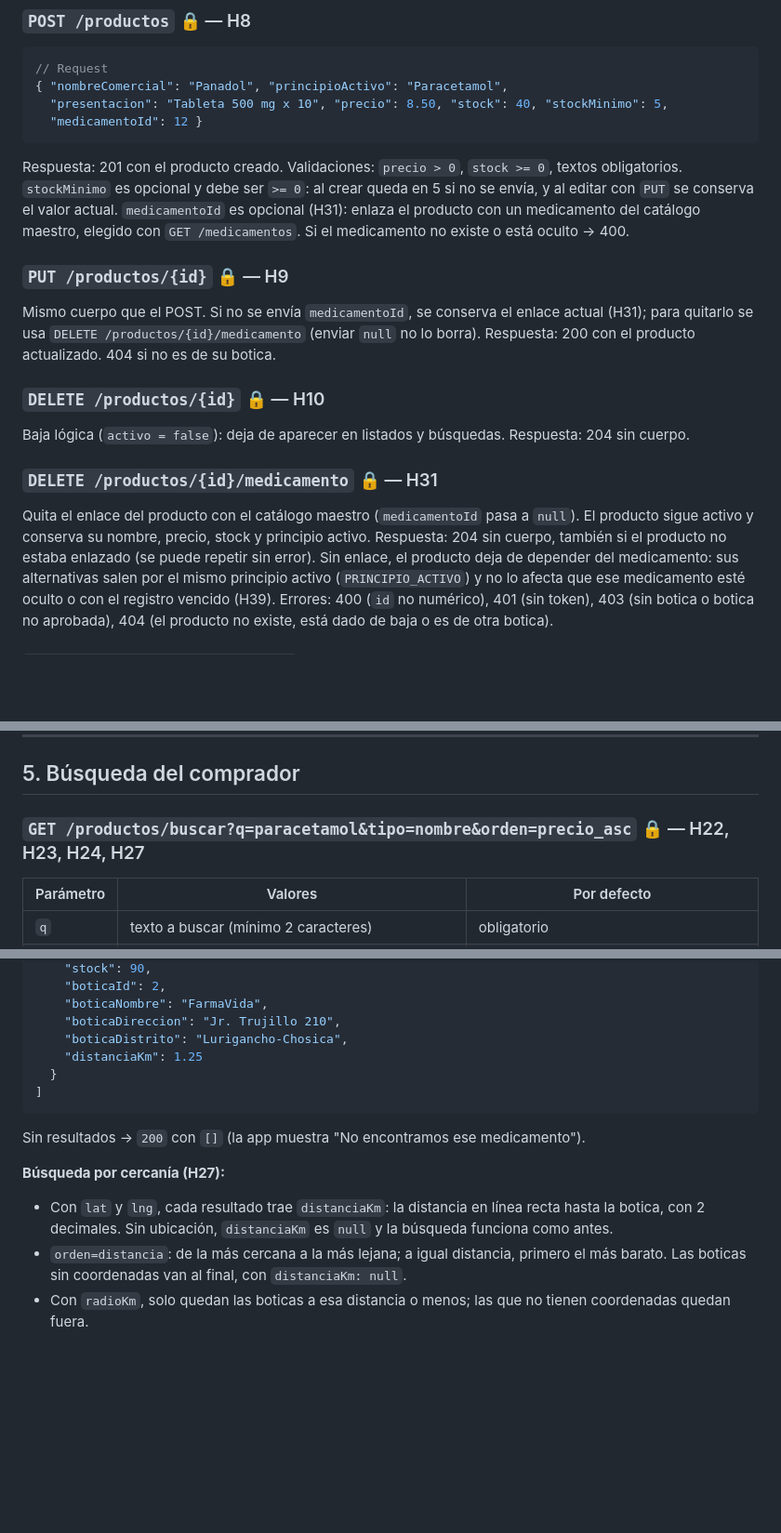
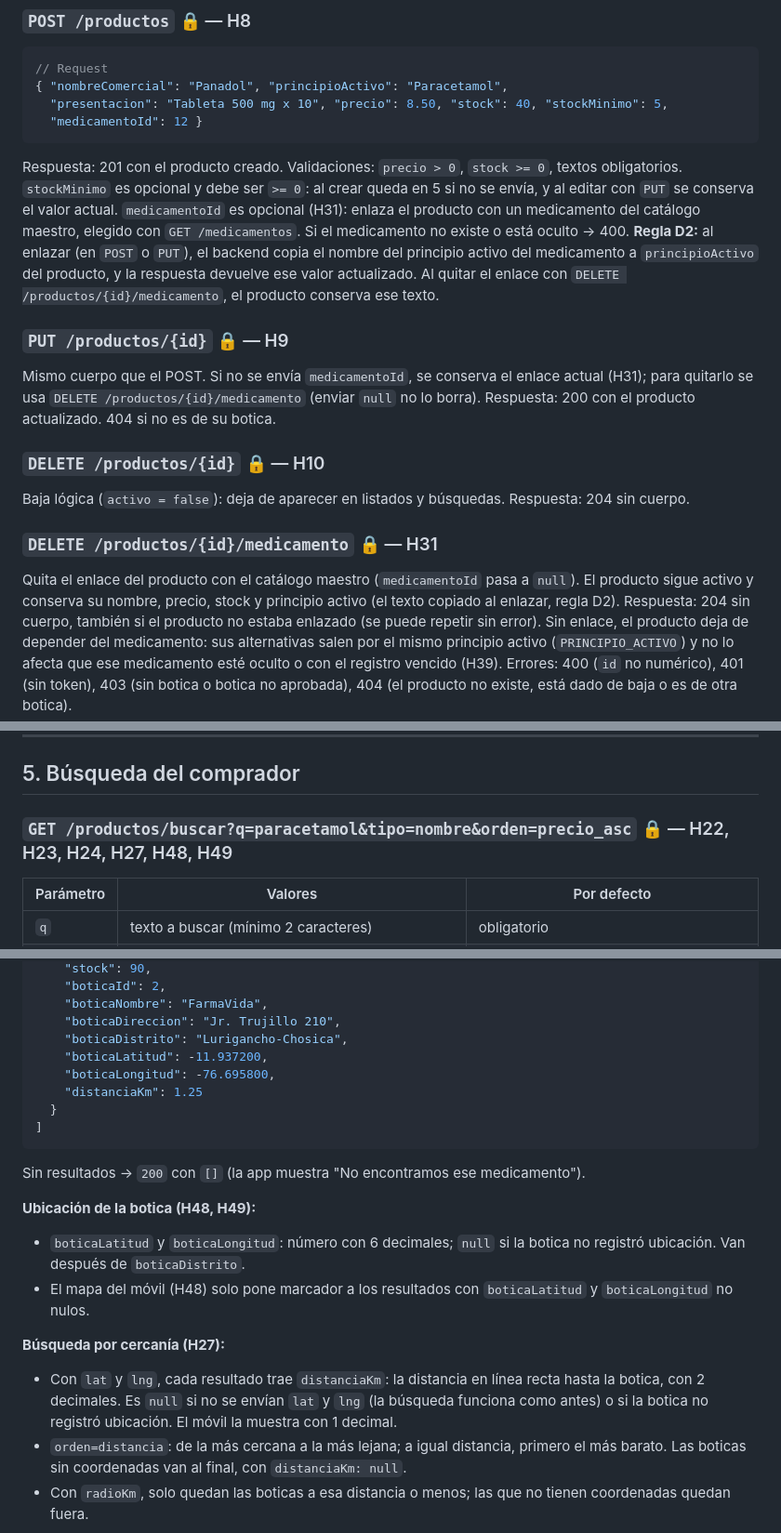
Before and after one commit to willardguillermo/boticompara, a Markdown page: docs/API.md, 3 parts joined by grey strips. Shown at 93% size. GitHub-like rendering; blank space fills up the shorter version.

Commit message:
docs(api): agrega la ubicación de la botica en la búsqueda y la regla del enlace (H48, H49, D2)

````diff
--- a/docs/API.md
+++ b/docs/API.md
@@ -270,6 +270,7 @@ Errores: 400 (`q` de menos de 2 caracteres).
 ```
 Respuesta: 201 con el producto creado. Validaciones: `precio > 0`, `stock >= 0`, textos obligatorios. `stockMinimo` es opcional y debe ser `>= 0`: al crear queda en 5 si no se envía, y al editar con `PUT` se conserva el valor actual.
 `medicamentoId` es opcional (H31): enlaza el producto con un medicamento del catálogo maestro, elegido con `GET /medicamentos`. Si el medicamento no existe o está oculto → 400.
+**Regla D2:** al enlazar (en `POST` o `PUT`), el backend copia el nombre del principio activo del medicamento a `principioActivo` del producto, y la respuesta devuelve ese valor actualizado. Al quitar el enlace con `DELETE /productos/{id}/medicamento`, el producto conserva ese texto.
 
 ### `PUT /productos/{id}` 🔒 — H9
 Mismo cuerpo que el POST. Si no se envía `medicamentoId`, se conserva el enlace actual (H31); para quitarlo se usa `DELETE /productos/{id}/medicamento` (enviar `null` no lo borra). Respuesta: 200 con el producto actualizado. 404 si no es de su botica.
@@ -278,7 +279,7 @@ Mismo cuerpo que el POST. Si no se envía `medicamentoId`, se conserva el enlace
 Baja lógica (`activo = false`): deja de aparecer en listados y búsquedas. Respuesta: 204 sin cuerpo.
 
 ### `DELETE /productos/{id}/medicamento` 🔒 — H31
-Quita el enlace del producto con el catálogo maestro (`medicamentoId` pasa a `null`). El producto sigue activo y conserva su nombre, precio, stock y principio activo. Respuesta: 204 sin cuerpo, también si el producto no estaba enlazado (se puede repetir sin error).
+Quita el enlace del producto con el catálogo maestro (`medicamentoId` pasa a `null`). El producto sigue activo y conserva su nombre, precio, stock y principio activo (el texto copiado al enlazar, regla D2). Respuesta: 204 sin cuerpo, también si el producto no estaba enlazado (se puede repetir sin error).
 Sin enlace, el producto deja de depender del medicamento: sus alternativas salen por el mismo principio activo (`PRINCIPIO_ACTIVO`) y no lo afecta que ese medicamento esté oculto o con el registro vencido (H39).
 Errores: 400 (`id` no numérico), 401 (sin token), 403 (sin botica o botica no aprobada), 404 (el producto no existe, está dado de baja o es de otra botica).
 
@@ -325,7 +326,7 @@ No es un endpoint. Todos los días a las 8:00 (hora de Lima) el backend envía a
 
 ## 5. Búsqueda del comprador
 
-### `GET /productos/buscar?q=paracetamol&tipo=nombre&orden=precio_asc` 🔒 — H22, H23, H24, H27
+### `GET /productos/buscar?q=paracetamol&tipo=nombre&orden=precio_asc` 🔒 — H22, H23, H24, H27, H48, H49
 
 | Parámetro | Valores | Por defecto |
 |---|---|---|
@@ -350,14 +351,20 @@ Solo devuelve productos activos, con stock > 0, de boticas `APROBADO` (vista `v_
     "boticaNombre": "FarmaVida",
     "boticaDireccion": "Jr. Trujillo 210",
     "boticaDistrito": "Lurigancho-Chosica",
+    "boticaLatitud": -11.937200,
+    "boticaLongitud": -76.695800,
     "distanciaKm": 1.25
   }
 ]
 ```
 Sin resultados → `200` con `[]` (la app muestra "No encontramos ese medicamento").
 
+**Ubicación de la botica (H48, H49):**
+- `boticaLatitud` y `boticaLongitud`: número con 6 decimales; `null` si la botica no registró ubicación. Van después de `boticaDistrito`.
+- El mapa del móvil (H48) solo pone marcador a los resultados con `boticaLatitud` y `boticaLongitud` no nulos.
+
 **Búsqueda por cercanía (H27):**
-- Con `lat` y `lng`, cada resultado trae `distanciaKm`: la distancia en línea recta hasta la botica, con 2 decimales. Sin ubicación, `distanciaKm` es `null` y la búsqueda funciona como antes.
+- Con `lat` y `lng`, cada resultado trae `distanciaKm`: la distancia en línea recta hasta la botica, con 2 decimales. Es `null` si no se envían `lat` y `lng` (la búsqueda funciona como antes) o si la botica no registró ubicación. El móvil la muestra con 1 decimal.
 - `orden=distancia`: de la más cercana a la más lejana; a igual distancia, primero el más barato. Las boticas sin coordenadas van al final, con `distanciaKm: null`.
 - Con `radioKm`, solo quedan las boticas a esa distancia o menos; las que no tienen coordenadas quedan fuera.
 
````
